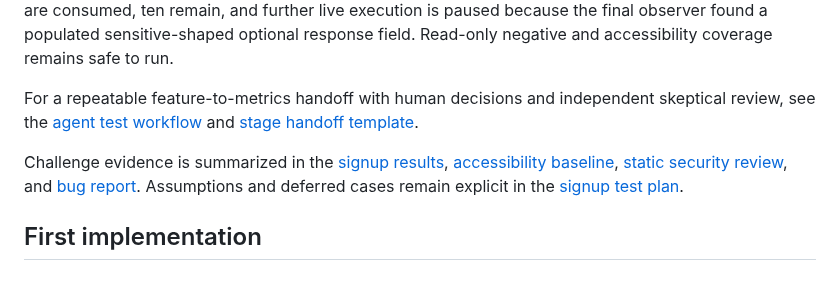
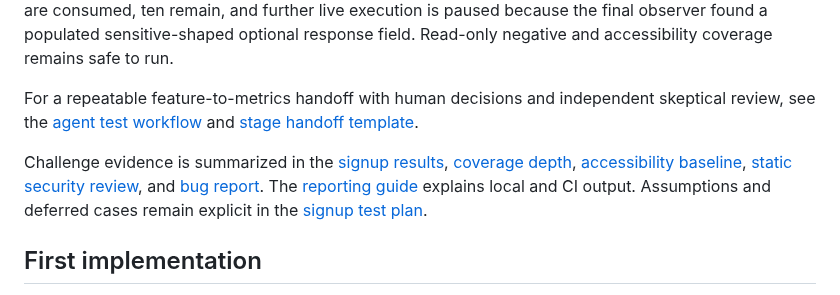
Before and after one commit to rodrigo-valadez/NestoTestFrameworkPOC, a Markdown page: README.md, the part around the change. GitHub-like rendering.

Commit message:
docs: add signup bug evidence and reporting guide

```diff
--- a/README.md
+++ b/README.md
@@ -8,7 +8,7 @@ The signup flow has approved artifacts through the guarded [Stage 6 implementati
 
 For a repeatable feature-to-metrics handoff with human decisions and independent skeptical review, see the [agent test workflow](docs/AGENT_TEST_WORKFLOW.md) and [stage handoff template](docs/STAGE_HANDOFF_TEMPLATE.md).
 
-Challenge evidence is summarized in the [signup results](docs/SIGNUP_RESULTS.md), [accessibility baseline](docs/SIGNUP_ACCESSIBILITY_BASELINE.md), [static security review](docs/SIGNUP_SECURITY_REVIEW.md), and [bug report](docs/SIGNUP_BUG_REPORT.md). Assumptions and deferred cases remain explicit in the [signup test plan](docs/SIGNUP_TEST_PLAN.md).
+Challenge evidence is summarized in the [signup results](docs/SIGNUP_RESULTS.md), [coverage depth](docs/SIGNUP_COVERAGE_DEPTH.md), [accessibility baseline](docs/SIGNUP_ACCESSIBILITY_BASELINE.md), [static security review](docs/SIGNUP_SECURITY_REVIEW.md), and [bug report](docs/SIGNUP_BUG_REPORT.md). The [reporting guide](docs/TEST_REPORTING.md) explains local and CI output. Assumptions and deferred cases remain explicit in the [signup test plan](docs/SIGNUP_TEST_PLAN.md).
 
 ## First implementation
 
```
Also changed, not shown: docs/SIGNUP_BUG_REPORT.md (+11 -0 lines), docs/SIGNUP_COVERAGE_DEPTH.md (added, +20 -0 lines), docs/SIGNUP_RESULTS.md (+1 -0 lines), docs/TEST_REPORTING.md (added, +35 -0 lines), docs/evidence/bug-signup-002-overlong-email.png (added), 1 other file.
